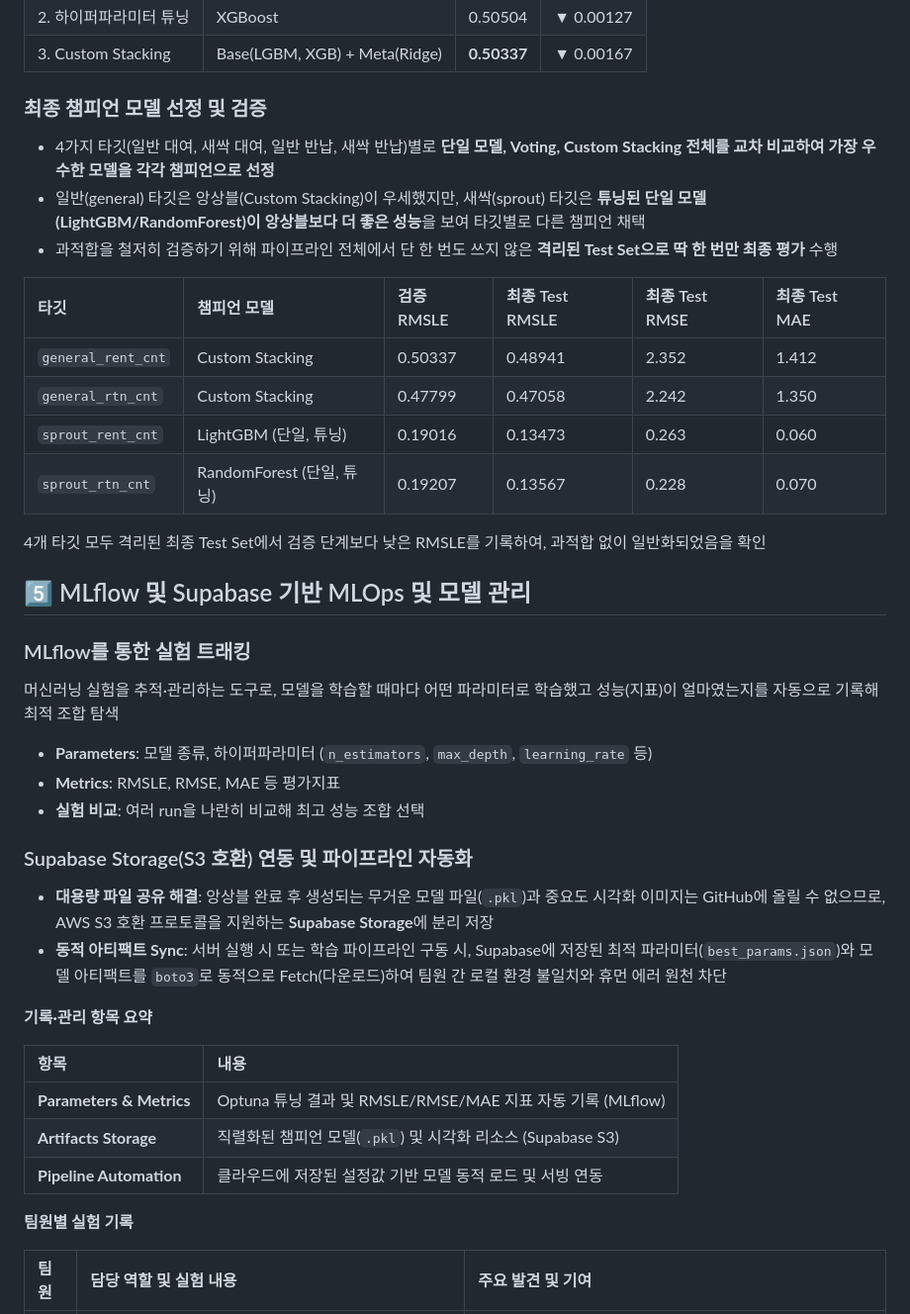
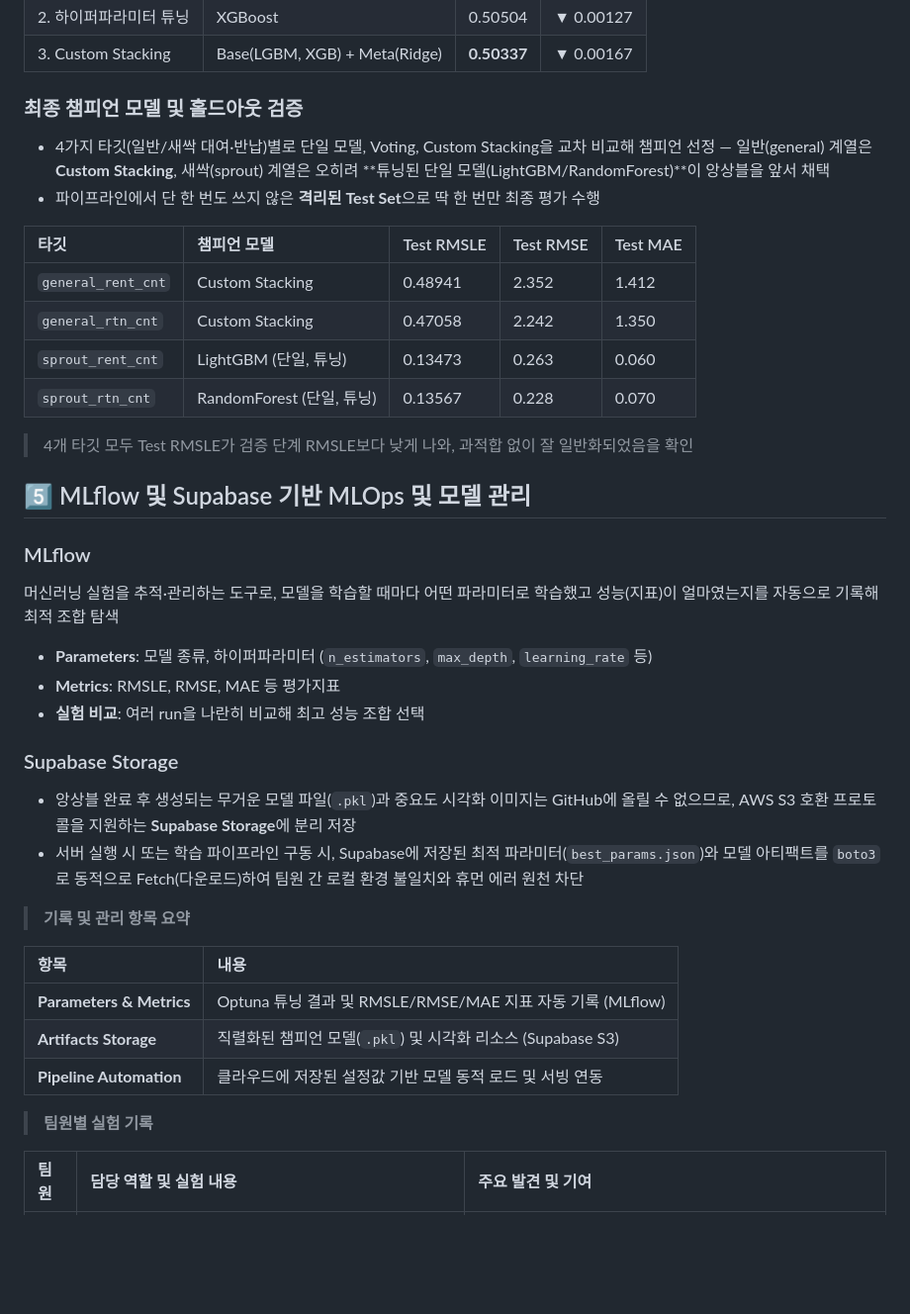
Before and after one commit to syeonris72/seoul_bike, a Markdown page: README.md, the part around the change. Shown at 99% size. GitHub-like rendering; blank space fills up the shorter version.

Commit message:
README 성능 평가 섹션 최종 챔피언 표 중복 정리
Co-Authored-By: Claude Sonnet 5 <noreply@anthropic.com>

```diff
--- a/README.md
+++ b/README.md
@@ -454,35 +454,34 @@ AI/ML 파이프라인은 MLflow 챔피언 모델을 통해 실시간·시간대
 | 2. 하이퍼파라미터 튜닝 | XGBoost | 0.50504 | ▼ 0.00127 |
 | 3. Custom Stacking | Base(LGBM, XGB) + Meta(Ridge) | **0.50337** | ▼ 0.00167 |
 
-### 최종 챔피언 모델 선정 및 검증
-- 4가지 타깃(일반 대여, 새싹 대여, 일반 반납, 새싹 반납)별로 **단일 모델, Voting, Custom Stacking 전체를 교차 비교하여 가장 우수한 모델을 각각 챔피언으로 선정**
-- 일반(general) 타깃은 앙상블(Custom Stacking)이 우세했지만, 새싹(sprout) 타깃은 **튜닝된 단일 모델(LightGBM/RandomForest)이 앙상블보다 더 좋은 성능**을 보여 타깃별로 다른 챔피언 채택
-- 과적합을 철저히 검증하기 위해 파이프라인 전체에서 단 한 번도 쓰지 않은 **격리된 Test Set으로 딱 한 번만 최종 평가** 수행
+### 최종 챔피언 모델 및 홀드아웃 검증
+- 4가지 타깃(일반/새싹 대여·반납)별로 단일 모델, Voting, Custom Stacking을 교차 비교해 챔피언 선정 — 일반(general) 계열은 **Custom Stacking**, 새싹(sprout) 계열은 오히려 **튜닝된 단일 모델(LightGBM/RandomForest)**이 앙상블을 앞서 채택
+- 파이프라인에서 단 한 번도 쓰지 않은 **격리된 Test Set**으로 딱 한 번만 최종 평가 수행
 
-| 타깃 | 챔피언 모델 | 검증 RMSLE | 최종 Test RMSLE | 최종 Test RMSE | 최종 Test MAE |
-| :--- | :--- | :--- | :--- | :--- | :--- |
-| `general_rent_cnt` | Custom Stacking | 0.50337 | 0.48941 | 2.352 | 1.412 |
-| `general_rtn_cnt` | Custom Stacking | 0.47799 | 0.47058 | 2.242 | 1.350 |
-| `sprout_rent_cnt` | LightGBM (단일, 튜닝) | 0.19016 | 0.13473 | 0.263 | 0.060 |
-| `sprout_rtn_cnt` | RandomForest (단일, 튜닝) | 0.19207 | 0.13567 | 0.228 | 0.070 |
+| 타깃 | 챔피언 모델 | Test RMSLE | Test RMSE | Test MAE |
+| :--- | :--- | :--- | :--- | :--- |
+| `general_rent_cnt` | Custom Stacking | 0.48941 | 2.352 | 1.412 |
+| `general_rtn_cnt` | Custom Stacking | 0.47058 | 2.242 | 1.350 |
+| `sprout_rent_cnt` | LightGBM (단일, 튜닝) | 0.13473 | 0.263 | 0.060 |
+| `sprout_rtn_cnt` | RandomForest (단일, 튜닝) | 0.13567 | 0.228 | 0.070 |
 
-4개 타깃 모두 격리된 최종 Test Set에서 검증 단계보다 낮은 RMSLE를 기록하여, 과적합 없이 일반화되었음을 확인
+> 4개 타깃 모두 Test RMSLE가 검증 단계 RMSLE보다 낮게 나와, 과적합 없이 잘 일반화되었음을 확인
 
 ## 5️⃣  MLflow 및 Supabase 기반 MLOps 및 모델 관리
 
-### MLflow를 통한 실험 트래킹
+### MLflow
 머신러닝 실험을 추적·관리하는 도구로, 모델을 학습할 때마다 어떤 파라미터로 학습했고 성능(지표)이 얼마였는지를 자동으로 기록해 최적 조합 탐색
 
 - **Parameters**: 모델 종류, 하이퍼파라미터 (`n_estimators`, `max_depth`, `learning_rate` 등)
 - **Metrics**: RMSLE, RMSE, MAE 등 평가지표
 - **실험 비교**: 여러 run을 나란히 비교해 최고 성능 조합 선택
 
-### Supabase Storage(S3 호환) 연동 및 파이프라인 자동화
+### Supabase Storage
 
-- **대용량 파일 공유 해결**: 앙상블 완료 후 생성되는 무거운 모델 파일(`.pkl`)과 중요도 시각화 이미지는 GitHub에 올릴 수 없으므로, AWS S3 호환 프로토콜을 지원하는 **Supabase Storage**에 분리 저장
-- **동적 아티팩트 Sync**: 서버 실행 시 또는 학습 파이프라인 구동 시, Supabase에 저장된 최적 파라미터(`best_params.json`)와 모델 아티팩트를 `boto3`로 동적으로 Fetch(다운로드)하여 팀원 간 로컬 환경 불일치와 휴먼 에러 원천 차단
+- 앙상블 완료 후 생성되는 무거운 모델 파일(`.pkl`)과 중요도 시각화 이미지는 GitHub에 올릴 수 없으므로, AWS S3 호환 프로토콜을 지원하는 **Supabase Storage**에 분리 저장
+- 서버 실행 시 또는 학습 파이프라인 구동 시, Supabase에 저장된 최적 파라미터(`best_params.json`)와 모델 아티팩트를 `boto3`로 동적으로 Fetch(다운로드)하여 팀원 간 로컬 환경 불일치와 휴먼 에러 원천 차단
 
-**기록·관리 항목 요약**
+> **기록 및 관리 항목 요약**
 
 | 항목 | 내용 |
 | :--- | :--- |
@@ -490,7 +489,7 @@ AI/ML 파이프라인은 MLflow 챔피언 모델을 통해 실시간·시간대
 | **Artifacts Storage** | 직렬화된 챔피언 모델(`.pkl`) 및 시각화 리소스 (Supabase S3) |
 | **Pipeline Automation** | 클라우드에 저장된 설정값 기반 모델 동적 로드 및 서빙 연동 |
 
-**팀원별 실험 기록**
+> **팀원별 실험 기록**
 
 | 팀원 | 담당 역할 및 실험 내용 | 주요 발견 및 기여 |
 | :--- | :--- | :--- |
```
